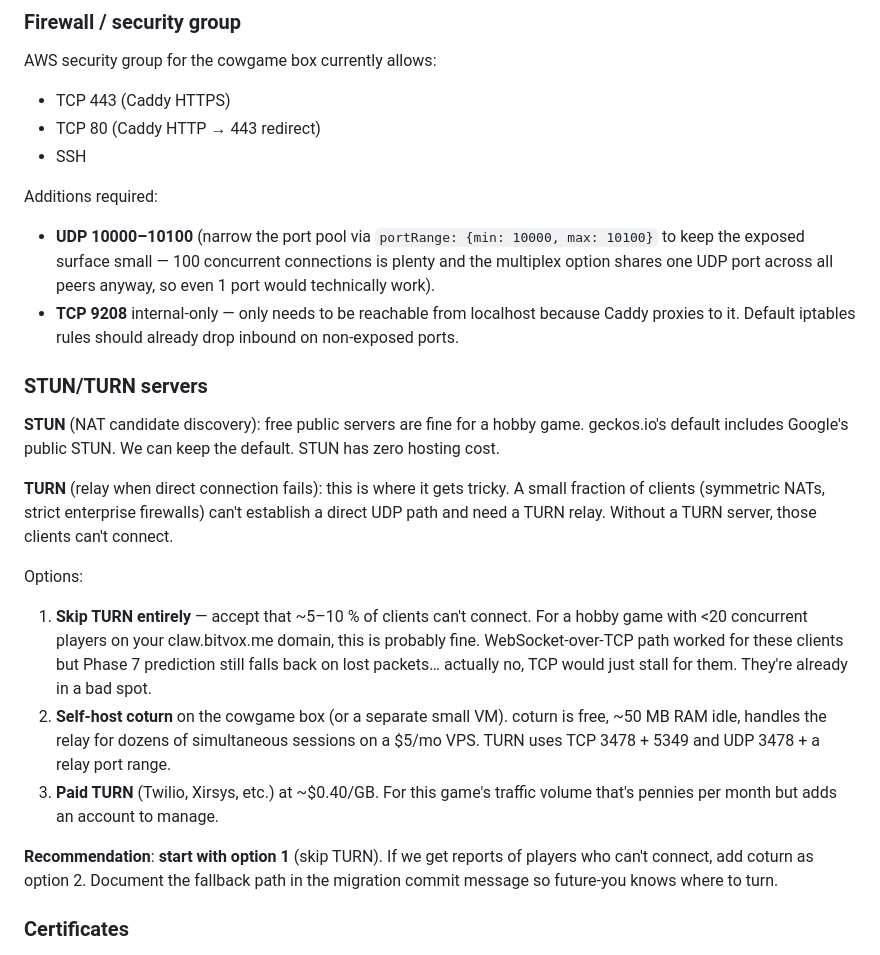
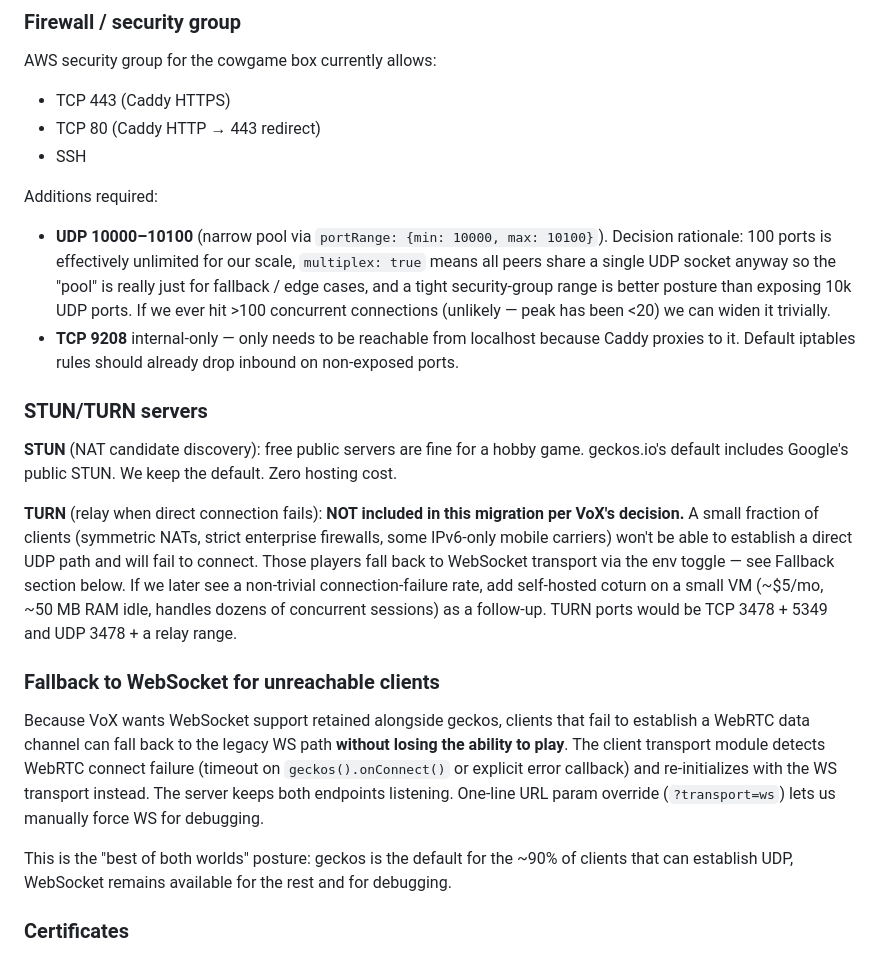
Before and after one commit to VoX/strawberry-cow-br, a Markdown page: docs/webrtc-migration-plan.md, the part around one of its changes. GitHub-like rendering.

```diff
--- a/docs/webrtc-migration-plan.md
+++ b/docs/webrtc-migration-plan.md
@@ -182,21 +182,20 @@ AWS security group for the cowgame box currently allows:
 - SSH
 
 Additions required:
-- **UDP 10000–10100** (narrow the port pool via `portRange: {min: 10000, max: 10100}` to keep the exposed surface small — 100 concurrent connections is plenty and the multiplex option shares one UDP port across all peers anyway, so even 1 port would technically work).
+- **UDP 10000–10100** (narrow pool via `portRange: {min: 10000, max: 10100}`). Decision rationale: 100 ports is effectively unlimited for our scale, `multiplex: true` means all peers share a single UDP socket anyway so the "pool" is really just for fallback / edge cases, and a tight security-group range is better posture than exposing 10k UDP ports. If we ever hit >100 concurrent connections (unlikely — peak has been <20) we can widen it trivially.
 - **TCP 9208** internal-only — only needs to be reachable from localhost because Caddy proxies to it. Default iptables rules should already drop inbound on non-exposed ports.
 
 ### STUN/TURN servers
 
-**STUN** (NAT candidate discovery): free public servers are fine for a hobby game. geckos.io's default includes Google's public STUN. We can keep the default. STUN has zero hosting cost.
+**STUN** (NAT candidate discovery): free public servers are fine for a hobby game. geckos.io's default includes Google's public STUN. We keep the default. Zero hosting cost.
 
-**TURN** (relay when direct connection fails): this is where it gets tricky. A small fraction of clients (symmetric NATs, strict enterprise firewalls) can't establish a direct UDP path and need a TURN relay. Without a TURN server, those clients can't connect.
+**TURN** (relay when direct connection fails): **NOT included in this migration per VoX's decision.** A small fraction of clients (symmetric NATs, strict enterprise firewalls, some IPv6-only mobile carriers) won't be able to establish a direct UDP path and will fail to connect. Those players fall back to WebSocket transport via the env toggle — see Fallback section below. If we later see a non-trivial connection-failure rate, add self-hosted coturn on a small VM (~$5/mo, ~50 MB RAM idle, handles dozens of concurrent sessions) as a follow-up. TURN ports would be TCP 3478 + 5349 and UDP 3478 + a relay range.
 
-Options:
-1. **Skip TURN entirely** — accept that ~5–10 % of clients can't connect. For a hobby game with <20 concurrent players on your claw.bitvox.me domain, this is probably fine. WebSocket-over-TCP path worked for these clients but Phase 7 prediction still falls back on lost packets… actually no, TCP would just stall for them. They're already in a bad spot.
-2. **Self-host coturn** on the cowgame box (or a separate small VM). coturn is free, ~50 MB RAM idle, handles the relay for dozens of simultaneous sessions on a $5/mo VPS. TURN uses TCP 3478 + 5349 and UDP 3478 + a relay port range.
-3. **Paid TURN** (Twilio, Xirsys, etc.) at ~$0.40/GB. For this game's traffic volume that's pennies per month but adds an account to manage.
+### Fallback to WebSocket for unreachable clients
 
-**Recommendation**: **start with option 1** (skip TURN). If we get reports of players who can't connect, add coturn as option 2. Document the fallback path in the migration commit message so future-you knows where to turn.
+Because VoX wants WebSocket support retained alongside geckos, clients that fail to establish a WebRTC data channel can fall back to the legacy WS path **without losing the ability to play**. The client transport module detects WebRTC connect failure (timeout on `geckos().onConnect()` or explicit error callback) and re-initializes with the WS transport instead. The server keeps both endpoints listening. One-line URL param override (`?transport=ws`) lets us manually force WS for debugging.
+
+This is the "best of both worlds" posture: geckos is the default for the ~90% of clients that can establish UDP, WebSocket remains available for the rest and for debugging.
 
 ### Certificates
 
```
Also changed, not shown: other parts of docs/webrtc-migration-plan.md (+22 -12 lines).
